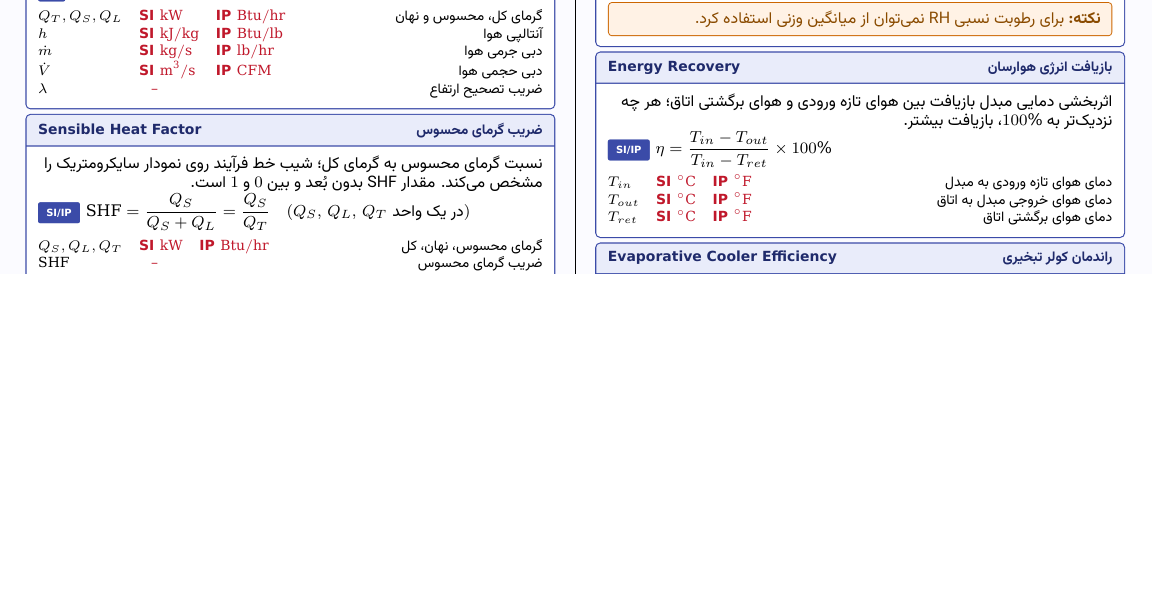
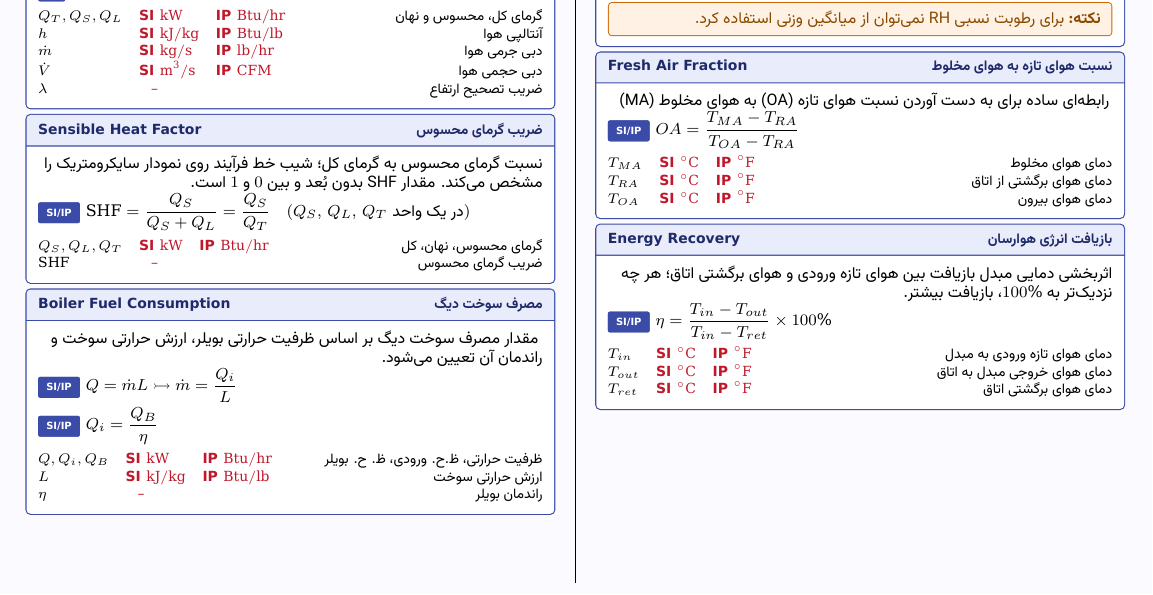
Before and after one commit to alirezaghavaminia/INBR-Exam-Formula-CheatSheet, a LaTeX document (cheatsheet.tex): part of page 3 of 6, cut so that both start at the same text, the shorter picture padded with empty space. Compiled offline with XeLaTeX.

Commit message:
Version 6

```diff
--- a/cheatsheet.tex
+++ b/cheatsheet.tex
@@ -448,6 +448,20 @@ $\mathrm{SHF}$ & \multicolumn{4}{l}{{\color{redn}$\text{--}$}}
 \end{tabular*}}
 \end{secbox}
 
+\begin{secbox}{Boiler Fuel Consumption}{مصرف سوخت دیگ}
+	\ptext{
+		مقدار مصرف سوخت دیگ بر اساس ظرفیت حرارتی بویلر، ارزش حرارتی سوخت و راندمان آن تعیین می‌شود.}
+	\ver{SI/IP}{Q=\dot{m}L \rightarrowtail \dot{m} = \frac{Q_i}{L}}
+	\ver{SI/IP}{Q_i= \frac{Q_B}{\eta}}
+	\par\vspace{1pt}{\small\noindent
+		\begin{tabular*}{\linewidth}{@{}l@{\hspace{1.2em}}l@{\hspace{0.4em}}l@{\hspace{1.2em}}l@{\hspace{0.4em}}l@{\extracolsep{\fill}}r@{}}
+			$Q,Q_i,Q_B$  & {\color{redn}\textsf{\bfseries SI}} & {\color{redn}$\mathrm{kW}$} & {\color{redn}\textsf{\bfseries IP}} & {\color{redn}$\mathrm{Btu/hr}$} & \fa{ظرفیت حرارتی، ظ.ح. ورودی، ظ. ح. بویلر}\\
+			$L$           & {\color{redn}\textsf{\bfseries SI}} & {\color{redn}$\mathrm{kJ/kg}$} & {\color{redn}\textsf{\bfseries IP}} & {\color{redn}$\mathrm{Btu/lb}$} & \fa{ارزش حرارتی سوخت }\\
+			$\mathrm{\eta}$ & \multicolumn{4}{l}{{\color{redn}$\text{--}$}}                                                    & \fa{راندمان بویلر}\\
+	\end{tabular*}}
+\end{secbox}
+
+
 \begin{secbox}{Electrical Equipment Heat Gain}{بار حرارتی تجهیزات برقی}
 \ptext{گرمای تولیدی فن، الکتروموتور و … در فضا. $P$ توان ورودی به تجهیز است. $\eta_1$ نسبت زمان روشن بودن و $\eta_2$ ضریب بارگذاری است؛ هر دو بین $0$ و $1$. تبدیل: $1\ \mathrm{kW}=3412\ \mathrm{Btu/hr}$ و $1\ \mathrm{HP}=2545\ \mathrm{Btu/hr}$.}
 \ver{SI}{Q=(1-\eta)\,P\,\eta_1\eta_2\ \ [\mathrm{kW}]}
@@ -499,6 +513,19 @@ $T$                       & {\color{redn}\textsf{\bfseries SI}} & {\color{redn}$
 \warn{برای رطوبت نسبی RH نمی‌توان از میانگین وزنی استفاده کرد.}
 \end{secbox}
 
+\begin{secbox}{Fresh Air Fraction}{نسبت هوای تازه به هوای مخلوط}
+	\ptext{
+		رابطه‌ای ساده برای به دست آوردن نسبت هوای تازه (OA) به هوای مخلوط (MA)}
+	\ver{SI/IP}{OA=\frac{T_{MA}-T_{RA}}{T_{OA}-T_{RA}}}
+	\par\vspace{1pt}{\small\noindent
+		\begin{tabular*}{\linewidth}{@{}l@{\hspace{1.2em}}l@{\hspace{0.4em}}l@{\hspace{1.2em}}l@{\hspace{0.4em}}l@{\extracolsep{\fill}}r@{}}
+			%$OA$  & {\color{redn}\textsf{\bfseries SI}} & {\color{redn}--} & {\color{redn}\textsf{\bfseries IP}} & {\color{redn}--} & \fa{نسبت هوای تازه به هوای مخلوط}\\
+			$T_{MA}$ & {\color{redn}\textsf{\bfseries SI}} & {\color{redn}$^\circ\mathrm{C}$} & {\color{redn}\textsf{\bfseries IP}} & {\color{redn}$^\circ\mathrm{F}$} & \fa{دمای هوای مخلوط}\\
+			$T_{RA}$ & {\color{redn}\textsf{\bfseries SI}} & {\color{redn}$^\circ\mathrm{C}$} & {\color{redn}\textsf{\bfseries IP}} & {\color{redn}$^\circ\mathrm{F}$} & \fa{دمای هوای برگشتی از اتاق}\\
+			$T_{OA}$ & {\color{redn}\textsf{\bfseries SI}} & {\color{redn}$^\circ\mathrm{C}$} & {\color{redn}\textsf{\bfseries IP}} & {\color{redn}$^\circ\mathrm{F}$} & \fa{دمای هوای بیرون}\\
+	\end{tabular*}}
+\end{secbox}
+
 \begin{secbox}{Energy Recovery}{بازیافت انرژی هوارسان}
 \ptext{اثربخشی دمایی مبدل بازیافت بین هوای تازه ورودی و هوای برگشتی اتاق؛ هر چه نزدیک‌تر به $100\%$، بازیافت بیشتر.}
 \ver{SI/IP}{\eta=\frac{T_{in}-T_{out}}{T_{in}-T_{ret}}\times100\%}
```
Also changed, not shown: cheatsheet.pdf (added), cheatsheet.tex (17 more changed lines).
